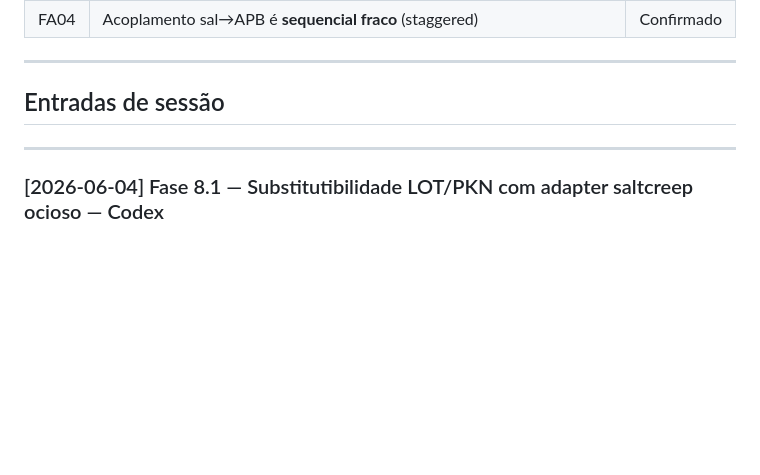
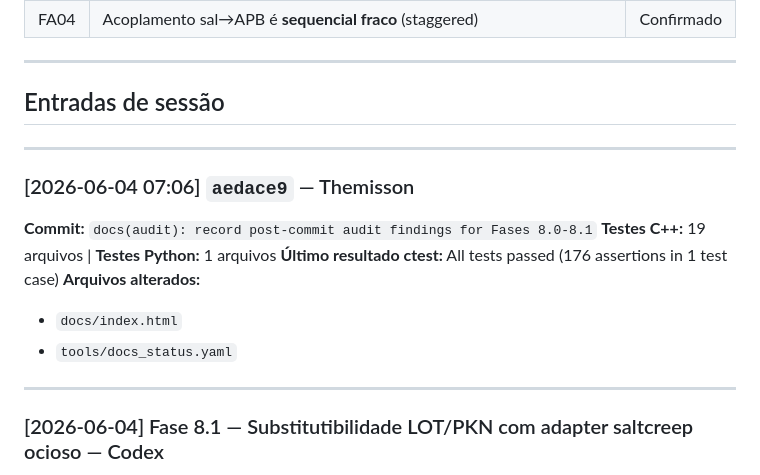
Before and after one commit to Themisson/lot-salt-suite, a Markdown page: docs/dev-log.md, the part around the change. Rendered like a GitHub page; blank space fills up the shorter version.

Commit message:
chore: auto-update dev-log for aedace9 [skip-devlog]

```diff
--- a/docs/dev-log.md
+++ b/docs/dev-log.md
@@ -57,6 +57,16 @@ WDAC tests  : SUPORTADO (LSS_ENABLE_CLI_SUBPROCESS_TESTS=OFF desativa apenas sub
 
 ---
 
+### [2026-06-04 07:06] `aedace9` — Themisson
+**Commit:** `docs(audit): record post-commit audit findings for Fases 8.0-8.1`
+**Testes C++:** 19 arquivos | **Testes Python:** 1 arquivos
+**Último resultado ctest:** All tests passed (176 assertions in 1 test case)
+**Arquivos alterados:**
+- `docs/index.html`
+- `tools/docs_status.yaml`
+
+---
+
 ### [2026-06-04] Fase 8.1 — Substitutibilidade LOT/PKN com adapter saltcreep ocioso — Codex
 
 **Status:** Concluido nesta sessao.
```
